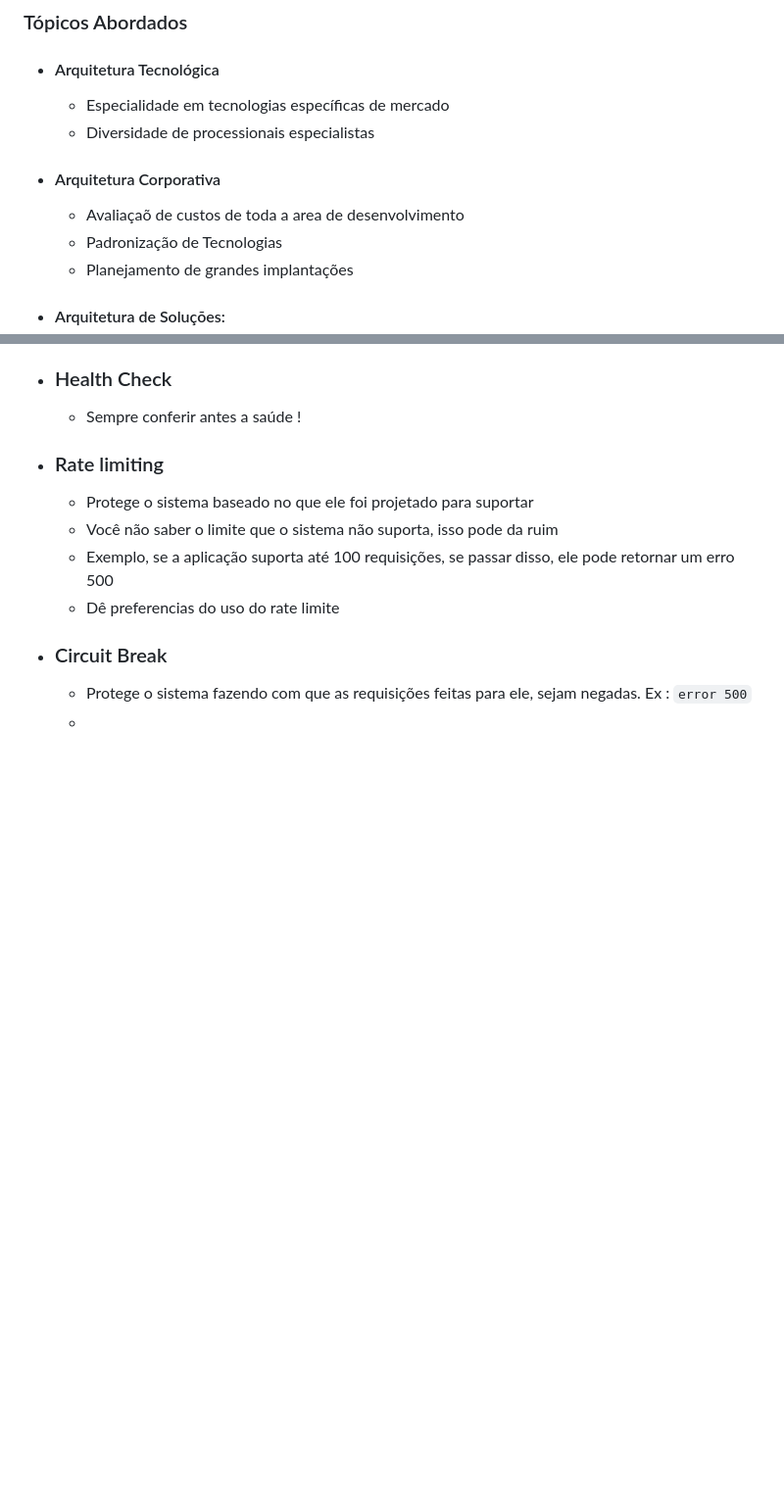
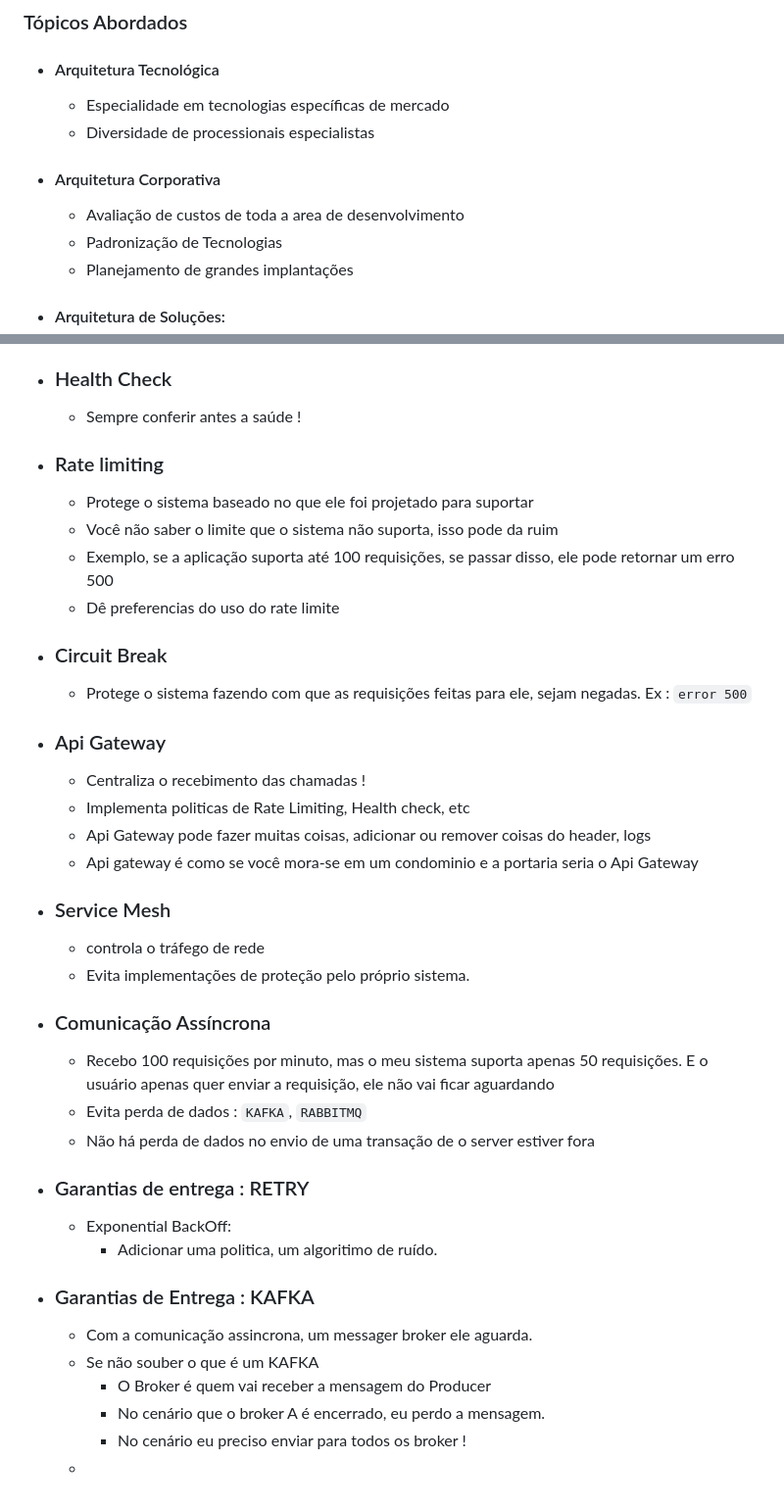
Before and after one commit to brendongenssinger/studies-full-cycle, a Markdown page: Fundamentos da arquitetura de software/Anotacoes.md, 2 parts joined by grey strips. Shown at 98% size. Rendered like a GitHub page; blank space fills up the shorter version.

Commit message:
feat: Annotation about the course fundamentos da arquitetura de software

```diff
--- a/Fundamentos da arquitetura de software/Anotacoes.md
+++ b/Fundamentos da arquitetura de software/Anotacoes.md
@@ -13,7 +13,7 @@
   - Especialidade em tecnologias específicas de mercado
   - Diversidade de processionais especialistas
 - #### Arquitetura Corporativa
-  - Avaliaçaõ de custos de toda a area de desenvolvimento
+  - Avaliação de custos de toda a area de desenvolvimento
   - Padronização de Tecnologias
   - Planejamento de grandes implantações
 - #### Arquitetura de Soluções:
@@ -121,4 +121,25 @@
   - Dê preferencias do uso do rate limite
 - ### Circuit Break
   - Protege o sistema fazendo com que as requisições feitas para ele, sejam negadas. Ex : `error 500`
+- ### Api Gateway
+  - Centraliza o recebimento das chamadas !
+  - Implementa politicas de Rate Limiting, Health check, etc
+  - Api Gateway pode fazer muitas coisas, adicionar ou remover coisas do header, logs
+  - Api gateway é como se você mora-se em um condominio e a portaria seria o Api Gateway
+- ### Service Mesh
+  - controla o tráfego de rede
+  - Evita implementações de proteção pelo próprio sistema.
+- ### Comunicação Assíncrona
+  - Recebo 100 requisições por minuto, mas o meu sistema suporta apenas 50 requisições. E o usuário apenas quer enviar a requisição, ele não vai ficar aguardando
+  - Evita perda de dados : `KAFKA`, `RABBITMQ`
+  - Não há perda de dados no envio de uma transação de o server estiver fora
+- ### Garantias de entrega : RETRY
+  - Exponential BackOff:
+    - Adicionar uma politica, um algoritimo de ruído.
+- ### Garantias de Entrega : KAFKA
+  - Com a comunicação assincrona, um messager broker ele aguarda.
+  - Se não souber o que é um KAFKA
+    - O Broker é quem vai receber a mensagem do Producer
+    - No cenário que o broker A é encerrado, eu perdo a mensagem.
+    - No cenário eu preciso enviar para todos os broker !
   -
```
Also changed, not shown: other parts of Fundamentos da arquitetura de software/Anotacoes.md (+2 -2 lines).
